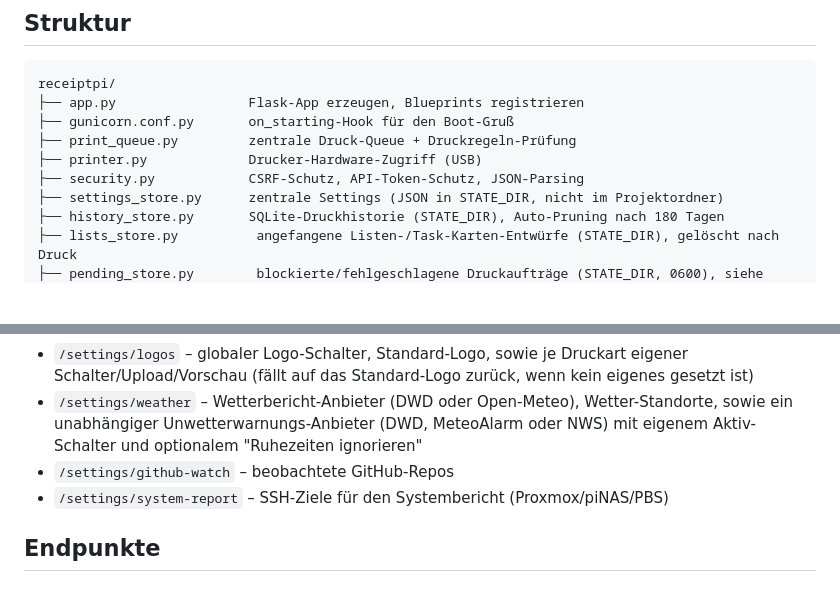
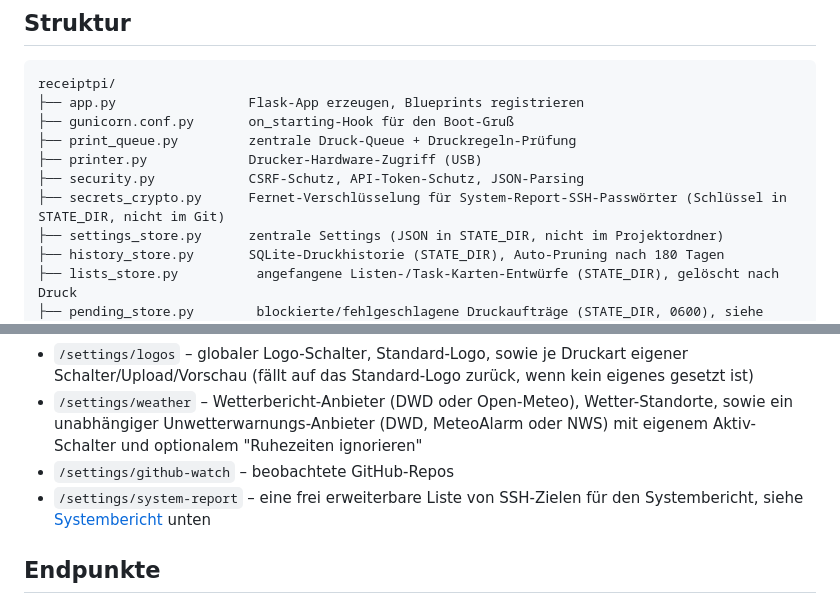
Before and after one commit to HostisHumani/ReceiptPi, a Markdown page: README.de.md, 2 parts joined by grey strips. Drawn GitHub-style; blank space fills up the shorter version.

```diff
--- a/README.de.md
+++ b/README.de.md
@@ -72,6 +72,7 @@ receiptpi/
 ├── print_queue.py         zentrale Druck-Queue + Druckregeln-Prüfung
 ├── printer.py             Drucker-Hardware-Zugriff (USB)
 ├── security.py            CSRF-Schutz, API-Token-Schutz, JSON-Parsing
+├── secrets_crypto.py      Fernet-Verschlüsselung für System-Report-SSH-Passwörter (Schlüssel in STATE_DIR, nicht im Git)
 ├── settings_store.py      zentrale Settings (JSON in STATE_DIR, nicht im Projektordner)
 ├── history_store.py       SQLite-Druckhistorie (STATE_DIR), Auto-Pruning nach 180 Tagen
 ├── lists_store.py          angefangene Listen-/Task-Karten-Entwürfe (STATE_DIR), gelöscht nach Druck
@@ -170,7 +174,7 @@ Unterseite pro Bereich verlinkt – statt eines langen Formulars:
 - `/settings/logos` – globaler Logo-Schalter, Standard-Logo, sowie je Druckart eigener Schalter/Upload/Vorschau (fällt auf das Standard-Logo zurück, wenn kein eigenes gesetzt ist)
 - `/settings/weather` – Wetterbericht-Anbieter (DWD oder Open-Meteo), Wetter-Standorte, sowie ein unabhängiger Unwetterwarnungs-Anbieter (DWD, MeteoAlarm oder NWS) mit eigenem Aktiv-Schalter und optionalem "Ruhezeiten ignorieren"
 - `/settings/github-watch` – beobachtete GitHub-Repos
-- `/settings/system-report` – SSH-Ziele für den Systembericht (Proxmox/piNAS/PBS)
+- `/settings/system-report` – eine frei erweiterbare Liste von SSH-Zielen für den Systembericht, siehe [Systembericht](#systembericht) unten
 
 ## Endpunkte
 
```
Also changed, not shown: other parts of README.de.md (+42 -11 lines), README.md (+44 -12 lines).
